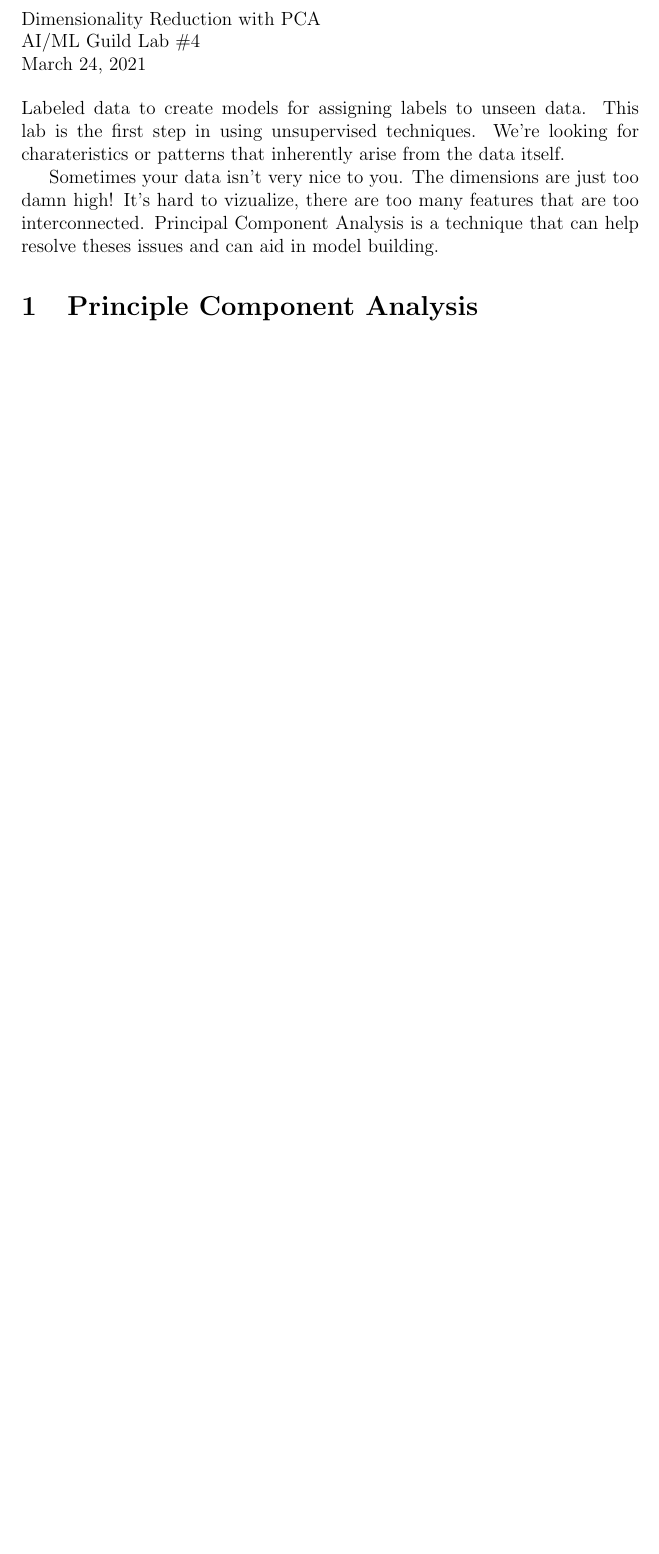
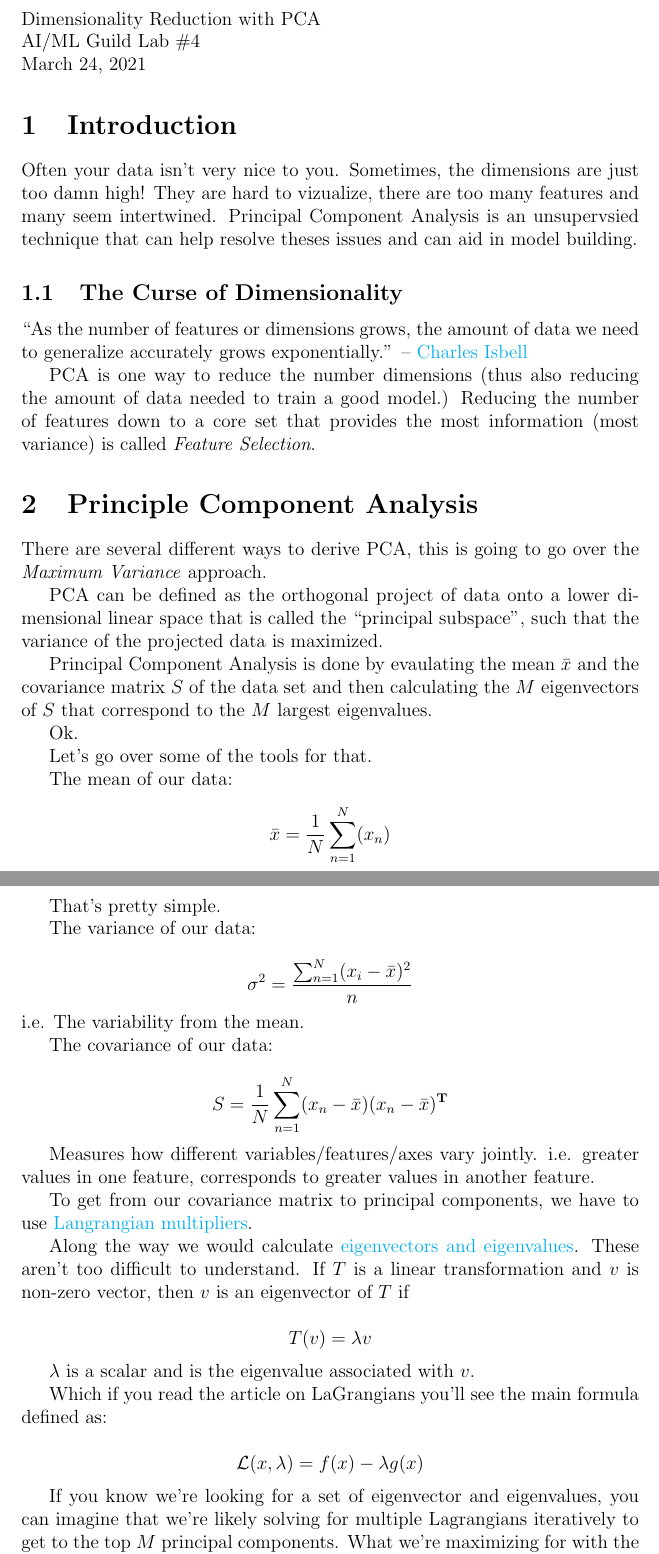
Before and after one commit to nathan-gilbert/ai-ml-guild-lab4, a LaTeX document (notes/lab4.tex): part of the page before the commit and two parts of pages 1 and 2 of 2 after it, the two joined at a grey line, cut so that both start at the same text, the shorter picture padded with empty space. Compiled offline with pdfLaTeX.

Commit message:
updating notes and notebook

```diff
--- a/notes/lab4.tex
+++ b/notes/lab4.tex
@@ -17,14 +17,86 @@ Dimensionality Reduction with PCA\\
 AI/ML Guild Lab \#4\\
 \today \\
 \end{flushleft}
-Labeled data to create models for assigning labels to unseen data. This
-lab is the first step in using unsupervised techniques. We're looking for
-charateristics or patterns that inherently arise from the data itself.
 
-Sometimes your data isn't very nice to you. The dimensions are just too damn
-high! It's hard to vizualize, there are too many features that are too
-interconnected. Principal Component Analysis is a technique that can help
+\section{Introduction}
+
+Often your data isn't very nice to you. Sometimes, the dimensions are just too damn
+high! They are hard to vizualize, there are too many features and many seem
+intertwined. Principal Component Analysis is an unsupervsied technique that can help
 resolve theses issues and can aid in model building.
+
+\subsection{The Curse of Dimensionality}
+
+``As the number of features or dimensions grows, the amount of data we need to
+generalize accurately grows exponentially.''
+-- \href{https://www.cc.gatech.edu/people/charles-isbell}{Charles Isbell}
+
+PCA is one way to reduce the number dimensions (thus also reducing the amount of
+data needed to train a good model.) Reducing the number of features down to a
+core set that provides the most information (most variance) is called
+\emph{Feature Selection}.
 
 \section{Principle Component Analysis}
 
+There are several different ways to derive PCA, this is going to go over the
+\emph{Maximum Variance} approach.
+
+PCA can be defined as the orthogonal project of data onto a lower dimensional
+linear space that is called the ``principal subspace'', such that the variance
+of the projected data is maximized.
+
+Principal Component Analysis is done by evaulating the mean $\bar{x}$ and the
+covariance matrix $S$ of the data set and then calculating the $M$ eigenvectors
+of $S$ that correspond to the $M$ largest eigenvalues.
+
+Ok.
+
+Let's go over some of the tools for that.
+
+The mean of our data:
+\[
+    \bar{x} = \frac{1}{N}\sum_{n=1}^{N}(x_n)
+\]
+
+That's pretty simple.
+
+The variance of our data:
+
+\[
+    \sigma^2 = \frac{\sum_{n=1}^{N} (x_i - \bar{x})^2}{n}
+\]
+i.e. The variability from the mean.
+
+The covariance of our data:
+
+\[
+    S = \frac{1}{N} \sum_{n=1}^{N} (x_n - \bar{x})(x_n - \bar{x})^{\textbf{T}}
+\]
+
+Measures how different variables/features/axes vary jointly. i.e. greater values
+in one feature, corresponds to greater values in another feature.
+
+To get from our covariance matrix to principal components, we have to use
+\href{https://en.wikipedia.org/wiki/Lagrange_multiplier}{Langrangian
+multipliers}.
+
+Along the way we would calculate \href{https://en.wikipedia.org/wiki/Eigenvalues_and_eigenvectors}{eigenvectors and eigenvalues}.
+These aren't too difficult to understand. If $T$ is a linear transformation and
+$v$ is non-zero vector, then $v$ is an eigenvector of $T$ if
+
+\[
+    T(v) = \lambda v
+\]
+
+$\lambda$ is a scalar and is the eigenvalue associated with $v$.
+
+Which if you read the article on LaGrangians you'll see the main formula defined
+as:
+
+\[
+    \mathcal{L}(x, \lambda) = f(x) - \lambda g(x)
+\]
+
+If you know we're looking for a set of eigenvector and eigenvalues, you can imagine
+that we're likely solving for multiple Lagrangians iteratively to get to the top
+$M$ principal components. What we're maximizing for with the LaGrangian is the
```
Also changed, not shown: notes/lab4.tex (5 more changed lines), 1 other file.
